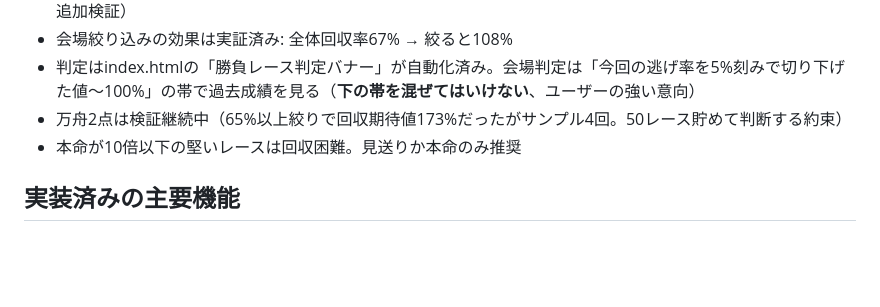
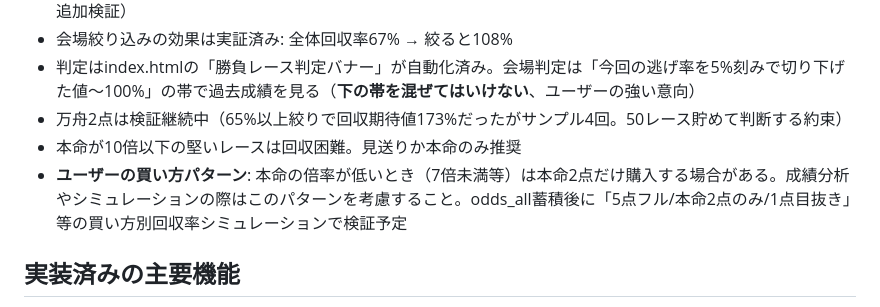
Before and after one commit to sukepbudou-svg/test, a Markdown page: CLAUDE.md, the part around the change. Drawn GitHub-style; blank space fills up the shorter version.

Commit message:
CLAUDE.md: 本命低倍率時は本命2点のみ購入するユーザーパターンを記録

```diff
--- a/CLAUDE.md
+++ b/CLAUDE.md
@@ -40,6 +40,7 @@
 - 判定はindex.htmlの「勝負レース判定バナー」が自動化済み。会場判定は「今回の逃げ率を5%刻みで切り下げた値〜100%」の帯で過去成績を見る（**下の帯を混ぜてはいけない**、ユーザーの強い意向）
 - 万舟2点は検証継続中（65%以上絞りで回収期待値173%だったがサンプル4回。50レース貯めて判断する約束）
 - 本命が10倍以下の堅いレースは回収困難。見送りか本命のみ推奨
+- **ユーザーの買い方パターン**: 本命の倍率が低いとき（7倍未満等）は本命2点だけ購入する場合がある。成績分析やシミュレーションの際はこのパターンを考慮すること。odds_all蓄積後に「5点フル/本命2点のみ/1点目抜き」等の買い方別回収率シミュレーションで検証予定
 
 ## 実装済みの主要機能
 
```
